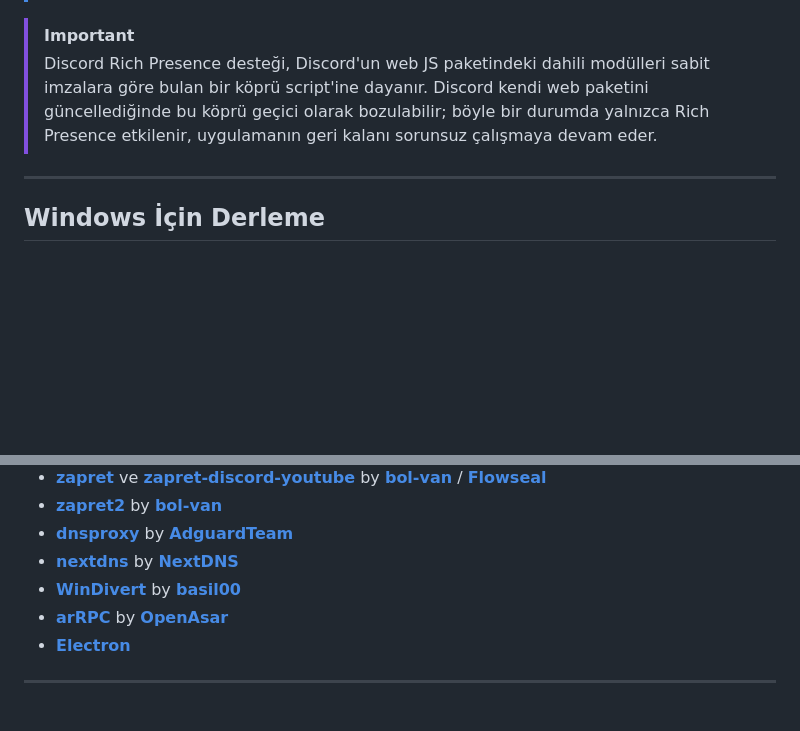
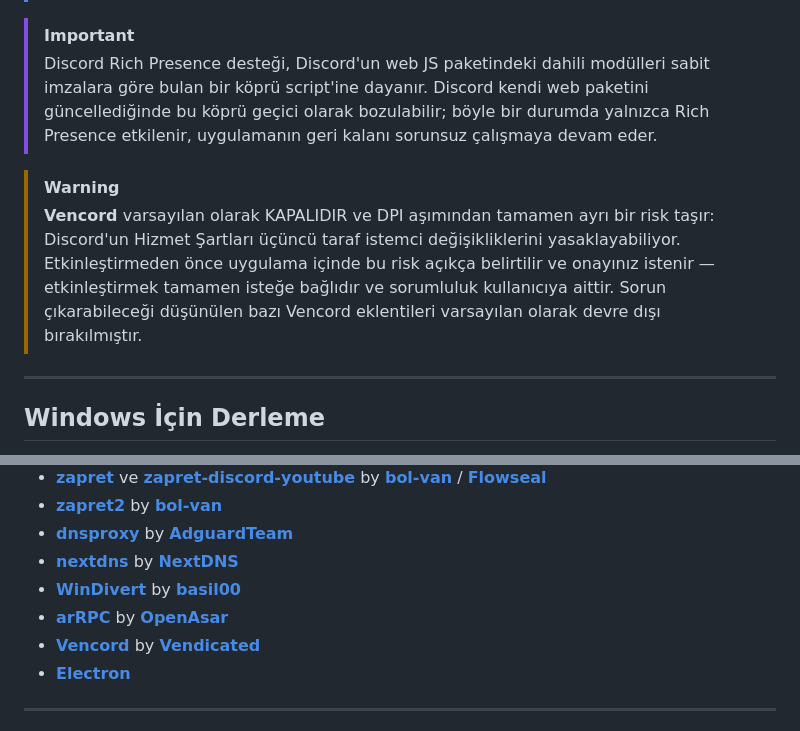
Before and after one commit to cagritaskn/SplitCord-Turkey, a Markdown page: README.md, 2 parts joined by grey strips. Drawn GitHub-style; blank space fills up the shorter version.

```diff
--- a/README.md
+++ b/README.md
@@ -124,6 +137,9 @@ Otomatik modun giriş noktası **Zapret**'tir: önceden bilinen, hızlıca denen
 
 > [!IMPORTANT]
 > Discord Rich Presence desteği, Discord'un web JS paketindeki dahili modülleri sabit imzalara göre bulan bir köprü script'ine dayanır. Discord kendi web paketini güncellediğinde bu köprü geçici olarak bozulabilir; böyle bir durumda yalnızca Rich Presence etkilenir, uygulamanın geri kalanı sorunsuz çalışmaya devam eder.
+
+> [!WARNING]
+> **Vencord** varsayılan olarak KAPALIDIR ve DPI aşımından tamamen ayrı bir risk taşır: Discord'un Hizmet Şartları üçüncü taraf istemci değişikliklerini yasaklayabiliyor. Etkinleştirmeden önce uygulama içinde bu risk açıkça belirtilir ve onayınız istenir — etkinleştirmek tamamen isteğe bağlıdır ve sorumluluk kullanıcıya aittir. Sorun çıkarabileceği düşünülen bazı Vencord eklentileri varsayılan olarak devre dışı bırakılmıştır.
 
 ---
 
@@ -206,6 +228,7 @@ Linux sürümü de aynı şekilde kaynak koddan derlenebilir; kaynak dosyalar `l
 - **[nextdns](https://github.com/nextdns/nextdns)** by **[NextDNS](https://github.com/nextdns)**
 - **[WinDivert](https://github.com/basil00/WinDivert)** by **[basil00](https://github.com/basil00)**
 - **[arRPC](https://github.com/OpenAsar/arrpc)** by **[OpenAsar](https://github.com/OpenAsar)**
+- **[Vencord](https://github.com/Vendicated/Vencord)** by **[Vendicated](https://github.com/Vendicated)**
 - **[Electron](https://github.com/electron/electron)**
 
 ---
```
Also changed, not shown: other parts of README.md (+28 -9 lines), resources/ANTIVIRUS.md (+1 -1 lines), resources/APPIMAGE.md (+1 -1 lines).
